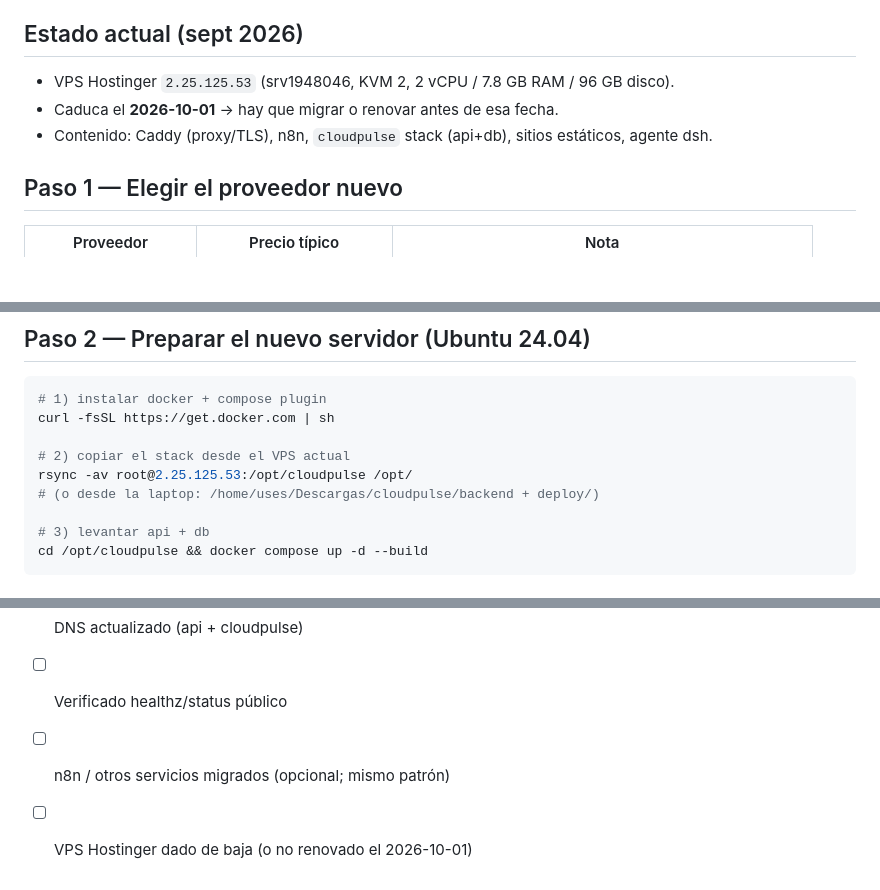
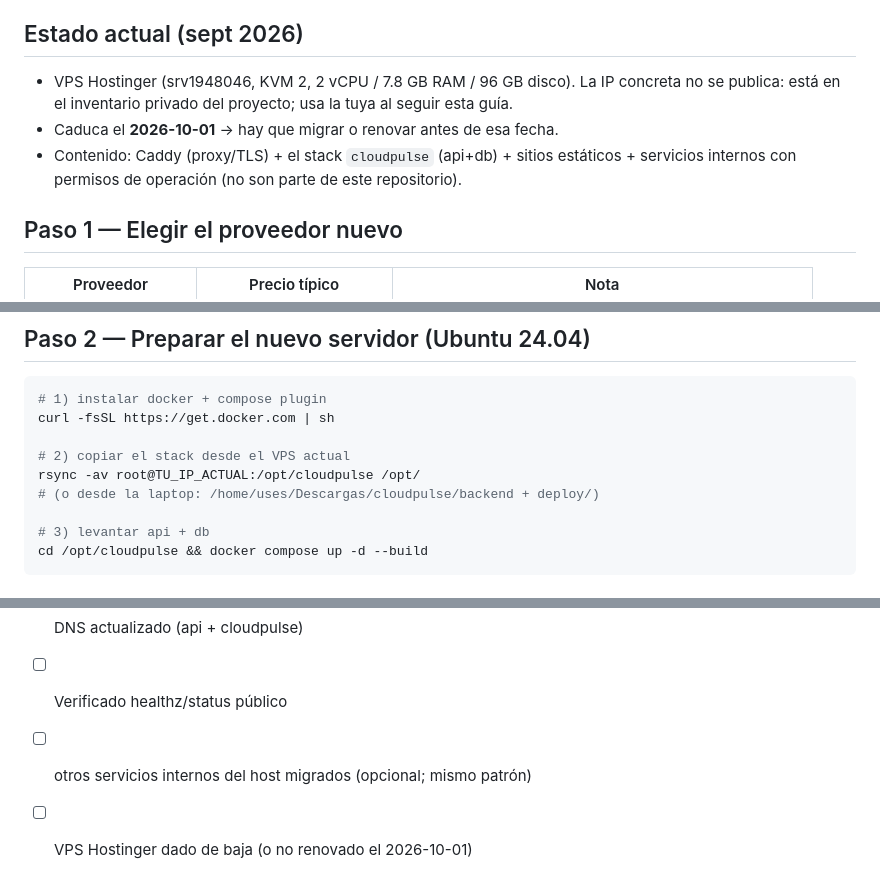
Before and after one commit to juancburgos/cloudpulse, a Markdown page: docs/es/MIGRACION-NUBE.md, 3 parts joined by grey strips. Rendered like a GitHub page; blank space fills up the shorter version.

```diff
--- a/docs/es/MIGRACION-NUBE.md
+++ b/docs/es/MIGRACION-NUBE.md
@@ -5,9 +5,11 @@
 
 ## Estado actual (sept 2026)
 
-- VPS Hostinger `2.25.125.53` (srv1948046, KVM 2, 2 vCPU / 7.8 GB RAM / 96 GB disco).
+- VPS Hostinger (srv1948046, KVM 2, 2 vCPU / 7.8 GB RAM / 96 GB disco). La IP concreta no se publica:
+  está en el inventario privado del proyecto; usa la tuya al seguir esta guía.
 - Caduca el **2026-10-01** → hay que migrar o renovar antes de esa fecha.
-- Contenido: Caddy (proxy/TLS), n8n, `cloudpulse` stack (api+db), sitios estáticos, agente dsh.
+- Contenido: Caddy (proxy/TLS) + el stack `cloudpulse` (api+db) + sitios estáticos + servicios internos
+  con permisos de operación (no son parte de este repositorio).
 
 ## Paso 1 — Elegir el proveedor nuevo
 
@@ -27,7 +29,7 @@ Recomendado para esta carga: **Hetzner CX22** o el **CPX11 (~€3.5)** — el st
 curl -fsSL https://get.docker.com | sh
 
 # 2) copiar el stack desde el VPS actual
-rsync -av root@2.25.125.53:/opt/cloudpulse /opt/
+rsync -av root@TU_IP_ACTUAL:/opt/cloudpulse /opt/
 # (o desde la laptop: /home/uses/Descargas/cloudpulse/backend + deploy/)
 
 # 3) levantar api + db
@@ -78,5 +80,5 @@ Abrir la app CloudPulse → debería mostrar el estado en vivo contra el nuevo s
 - [ ] Caddy configurado
 - [ ] DNS actualizado (api + cloudpulse)
 - [ ] Verificado healthz/status público
-- [ ] n8n / otros servicios migrados (opcional; mismo patrón)
+- [ ] otros servicios internos del host migrados (opcional; mismo patrón)
 - [ ] VPS Hostinger dado de baja (o no renovado el 2026-10-01)
```
Also changed, not shown: CHANGELOG.md (+34 -0 lines), docs/RUNBOOK.md (+23 -3 lines).
